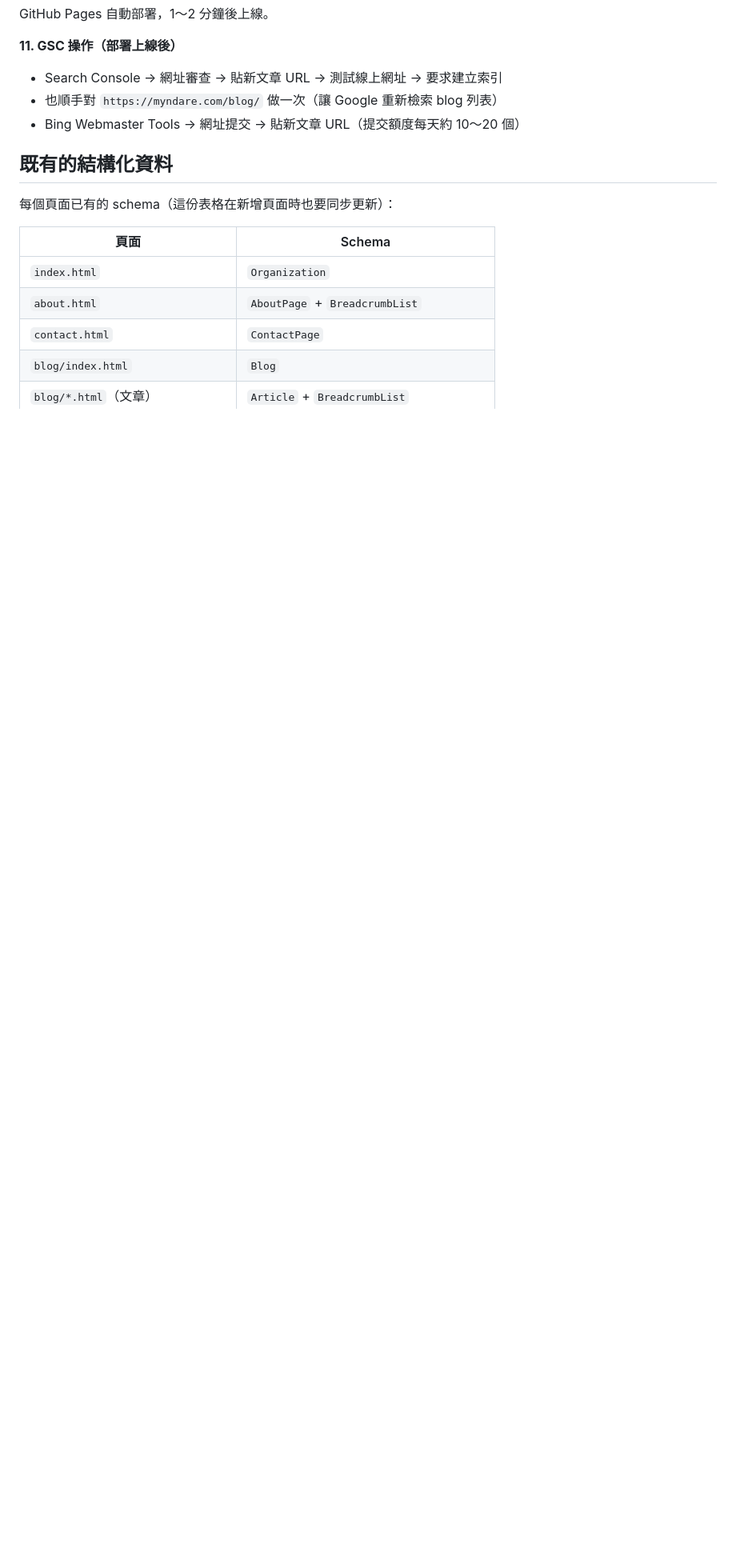
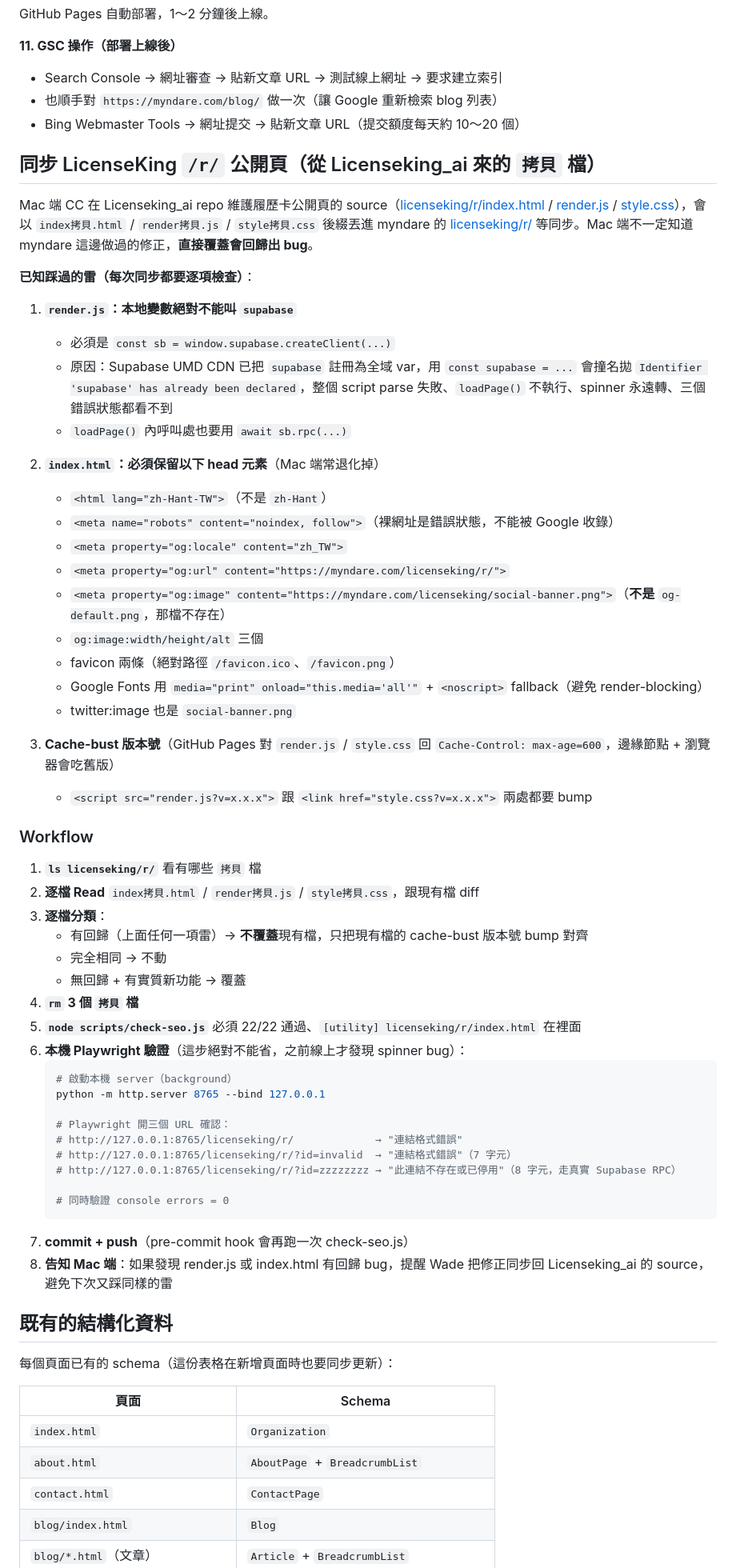
Before and after one commit to IdeaFlowLaB/Myndare, a Markdown page: CLAUDE.md, the part around the change. Shown at 80% size. Rendered like a GitHub page; blank space fills up the shorter version.

Commit message:
CLAUDE.md：補「同步 LicenseKing /r/ 公開頁」流程章節
記錄 Mac 端 CC 每次丟拷貝檔過來時要逐項檢查的回歸雷：
- render.js 變數不能叫 supabase（要 const sb）
- index.html 須保留 noindex / og:url / favicon / social-banner.png（不是 og-default.png）/ async fonts / lang="zh-Hant-TW"
- ?v=x.x.x cache-bust 兩處都要 bump

附上 ls / Read / 分類 / 刪檔 / check-seo.js / 本機 Playwright（含 8 字元 invalid id 走 RPC 路徑）/ commit & push 八步流程，避免再次回歸踩雷。

Co-Authored-By: Claude Opus 4.7 (1M context) <noreply@anthropic.com>

````diff
--- a/CLAUDE.md
+++ b/CLAUDE.md
@@ -287,6 +287,56 @@ Push 到 `main` 後 GitHub Pages 自動部署。沒有 build pipeline，也沒
    - 也順手對 `https://myndare.com/blog/` 做一次（讓 Google 重新檢索 blog 列表）
    - Bing Webmaster Tools → 網址提交 → 貼新文章 URL（提交額度每天約 10～20 個）
 
+## 同步 LicenseKing `/r/` 公開頁（從 Licenseking_ai 來的 `拷貝` 檔）
+
+Mac 端 CC 在 Licenseking_ai repo 維護履歷卡公開頁的 source（[licenseking/r/index.html](licenseking/r/index.html) / [render.js](licenseking/r/render.js) / [style.css](licenseking/r/style.css)），會以 `index拷貝.html` / `render拷貝.js` / `style拷貝.css` 後綴丟進 myndare 的 [licenseking/r/](licenseking/r/) 等同步。Mac 端不一定知道 myndare 這邊做過的修正，**直接覆蓋會回歸出 bug**。
+
+**已知踩過的雷（每次同步都要逐項檢查）**：
+
+1. **`render.js`：本地變數絕對不能叫 `supabase`**
+   - 必須是 `const sb = window.supabase.createClient(...)`
+   - 原因：Supabase UMD CDN 已把 `supabase` 註冊為全域 var，用 `const supabase = ...` 會撞名拋 `Identifier 'supabase' has already been declared`，整個 script parse 失敗、`loadPage()` 不執行、spinner 永遠轉、三個錯誤狀態都看不到
+   - `loadPage()` 內呼叫處也要用 `await sb.rpc(...)`
+
+2. **`index.html`：必須保留以下 head 元素**（Mac 端常退化掉）
+   - `<html lang="zh-Hant-TW">`（不是 `zh-Hant`）
+   - `<meta name="robots" content="noindex, follow">`（裸網址是錯誤狀態，不能被 Google 收錄）
+   - `<meta property="og:locale" content="zh_TW">`
+   - `<meta property="og:url" content="https://myndare.com/licenseking/r/">`
+   - `<meta property="og:image" content="https://myndare.com/licenseking/social-banner.png">`（**不是** `og-default.png`，那檔不存在）
+   - `og:image:width/height/alt` 三個
+   - favicon 兩條（絕對路徑 `/favicon.ico`、`/favicon.png`）
+   - Google Fonts 用 `media="print" onload="this.media='all'"` + `<noscript>` fallback（避免 render-blocking）
+   - twitter:image 也是 `social-banner.png`
+
+3. **Cache-bust 版本號**（GitHub Pages 對 `render.js` / `style.css` 回 `Cache-Control: max-age=600`，邊緣節點 + 瀏覽器會吃舊版）
+   - `<script src="render.js?v=x.x.x">` 跟 `<link href="style.css?v=x.x.x">` 兩處都要 bump
+
+### Workflow
+
+1. **`ls licenseking/r/`** 看有哪些 `拷貝` 檔
+2. **逐檔 Read** `index拷貝.html` / `render拷貝.js` / `style拷貝.css`，跟現有檔 diff
+3. **逐檔分類**：
+   - 有回歸（上面任何一項雷）→ **不覆蓋**現有檔，只把現有檔的 cache-bust 版本號 bump 對齊
+   - 完全相同 → 不動
+   - 無回歸 + 有實質新功能 → 覆蓋
+4. **`rm` 3 個 `拷貝` 檔**
+5. **`node scripts/check-seo.js`** 必須 22/22 通過、`[utility] licenseking/r/index.html` 在裡面
+6. **本機 Playwright 驗證**（這步絕對不能省，之前線上才發現 spinner bug）：
+   ```powershell
+   # 啟動本機 server（background）
+   python -m http.server 8765 --bind 127.0.0.1
+
+   # Playwright 開三個 URL 確認：
+   # http://127.0.0.1:8765/licenseking/r/             → "連結格式錯誤"
+   # http://127.0.0.1:8765/licenseking/r/?id=invalid  → "連結格式錯誤"（7 字元）
+   # http://127.0.0.1:8765/licenseking/r/?id=zzzzzzzz → "此連結不存在或已停用"（8 字元，走真實 Supabase RPC）
+
+   # 同時驗證 console errors = 0
+   ```
+7. **commit + push**（pre-commit hook 會再跑一次 check-seo.js）
+8. **告知 Mac 端**：如果發現 render.js 或 index.html 有回歸 bug，提醒 Wade 把修正同步回 Licenseking_ai 的 source，避免下次又踩同樣的雷
+
 ## 既有的結構化資料
 
 每個頁面已有的 schema（這份表格在新增頁面時也要同步更新）：
````
